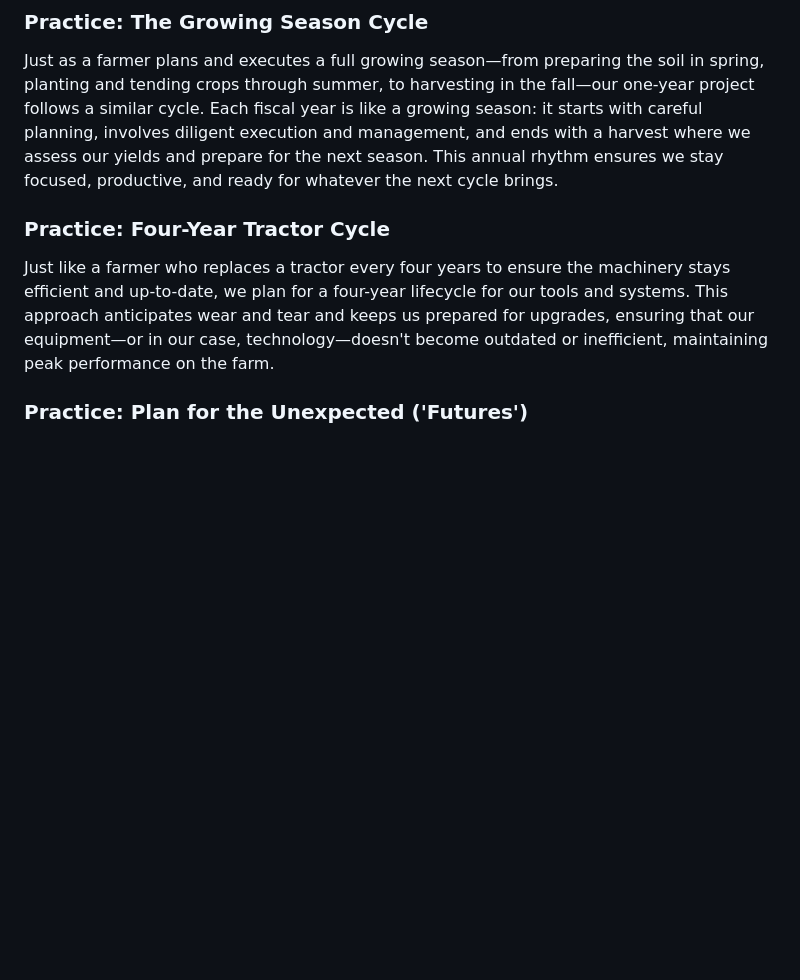
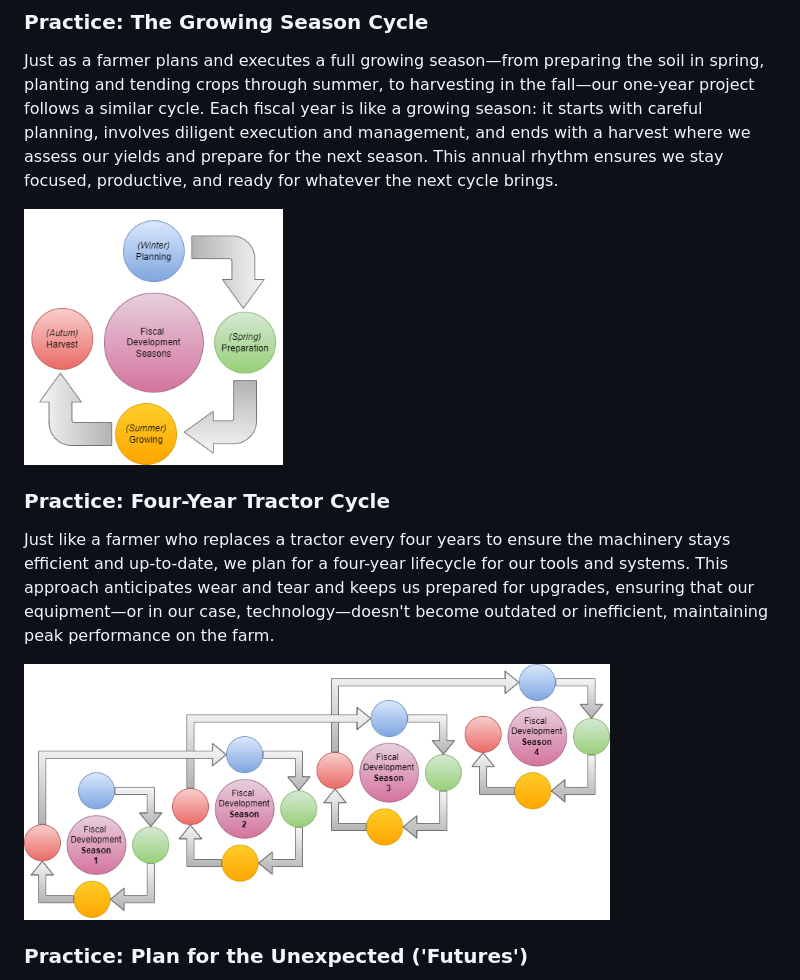
Before and after one commit to IT-Almanac-Insights/it-almanac-insights.github.io, a Markdown page: fresh-framework.md, the part around the change. Rendered like a GitHub page; blank space fills up the shorter version.

Commit message:
Update fresh-framework.md
Added images for fiscal cycle and four year fiscal cycles.

```diff
--- a/fresh-framework.md
+++ b/fresh-framework.md
@@ -20,9 +20,13 @@ At the heart of this framework, the crop to be harvested is analogous to client
 
 Just as a farmer plans and executes a full growing season—from preparing the soil in spring, planting and tending crops through summer, to harvesting in the fall—our one-year project follows a similar cycle. Each fiscal year is like a growing season: it starts with careful planning, involves diligent execution and management, and ends with a harvest where we assess our yields and prepare for the next season. This annual rhythm ensures we stay focused, productive, and ready for whatever the next cycle brings.
 
+<img src="FRESh-fiscal-cycle.png" alt="Image for fiscal cycle: winter planning, spring preperation, summer growing, winter harves " />
+
 ### Practice: Four-Year Tractor Cycle
 
 Just like a farmer who replaces a tractor every four years to ensure the machinery stays efficient and up-to-date, we plan for a four-year lifecycle for our tools and systems. This approach anticipates wear and tear and keeps us prepared for upgrades, ensuring that our equipment—or in our case, technology—doesn't become outdated or inefficient, maintaining peak performance on the farm.
+
+<img src="FRESh-olympiad.png" alt="Image for fiscal four year cycle or olympiad" />
 
 ### Practice: Plan for the Unexpected ('Futures')
 
```
